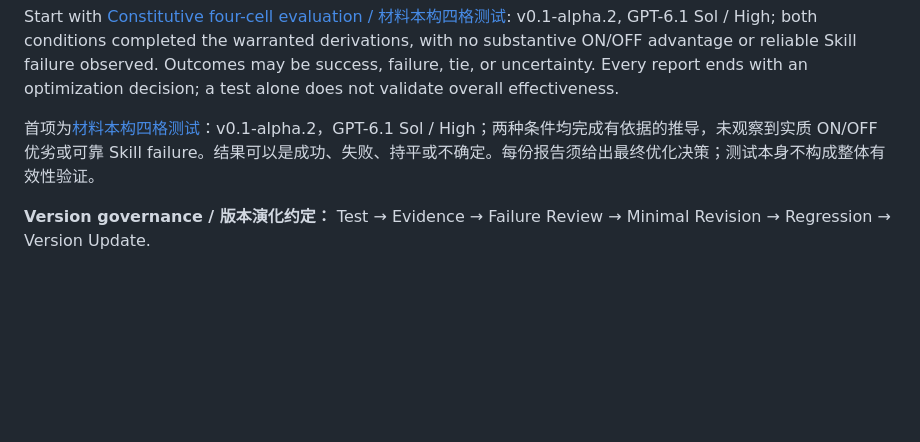
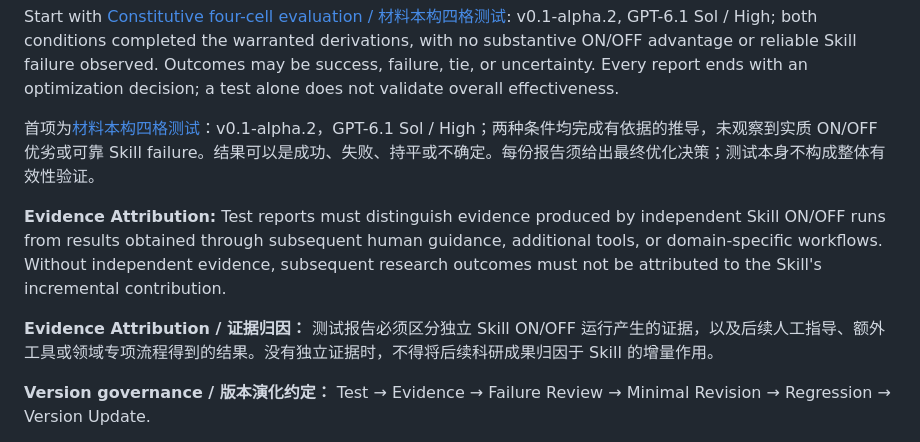
Before and after one commit to ZWY-research/physics-to-math-research, a Markdown page: README.md, the part around the change. Rendered like a GitHub page; blank space fills up the shorter version.

Commit message:
docs: clarify evaluation evidence attribution

```diff
--- a/README.md
+++ b/README.md
@@ -180,6 +180,10 @@ Start with [Constitutive four-cell evaluation / 材料本构四格测试](evalua
 
 首项为[材料本构四格测试](evaluation-reports/2026-10-09-constitutive-four-cell.md)：v0.1-alpha.2，GPT-6.1 Sol / High；两种条件均完成有依据的推导，未观察到实质 ON/OFF 优劣或可靠 Skill failure。结果可以是成功、失败、持平或不确定。每份报告须给出最终优化决策；测试本身不构成整体有效性验证。
 
+**Evidence Attribution:** Test reports must distinguish evidence produced by independent Skill ON/OFF runs from results obtained through subsequent human guidance, additional tools, or domain-specific workflows. Without independent evidence, subsequent research outcomes must not be attributed to the Skill's incremental contribution.
+
+**Evidence Attribution / 证据归因：** 测试报告必须区分独立 Skill ON/OFF 运行产生的证据，以及后续人工指导、额外工具或领域专项流程得到的结果。没有独立证据时，不得将后续科研成果归因于 Skill 的增量作用。
+
 **Version governance / 版本演化约定：** Test → Evidence → Failure Review → Minimal Revision → Regression → Version Update.
 
 - **No reliable failure:** archive evidence; keep SKILL.md and version unchanged, without unnecessary rules. / **无可靠 failure：**保存报告，不修改 SKILL.md、不新增无必要规则、不升级版本。
```
Also changed, not shown: README.zh-CN.md (+2 -0 lines).
